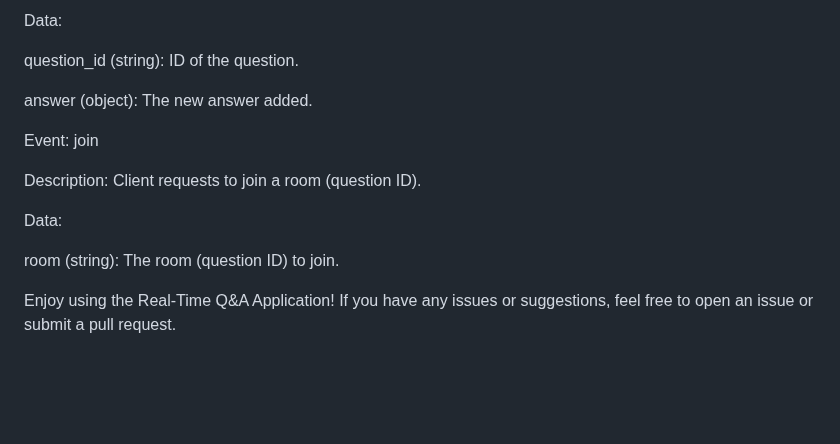
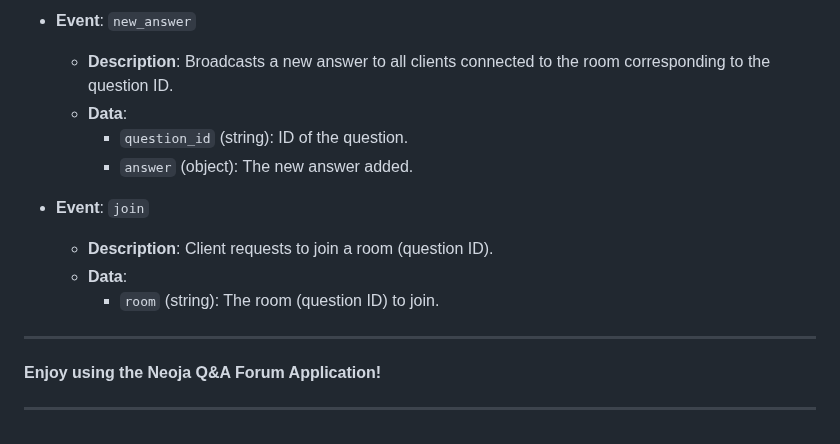
Before and after one commit to CohenRotem90/neoja_forum, a Markdown page: README.md, the part around one of its changes. GitHub-like rendering; blank space fills up the shorter version.

```diff
--- a/README.md
+++ b/README.md
@@ -210,16 +181,17 @@ Description: Broadcasts a new answer to all clients connected to the room corres
 
-Data:
+- **Event**: `new_answer`
+  - **Description**: Broadcasts a new answer to all clients connected to the room corresponding to the question ID.
+  - **Data**:
+    - `question_id` (string): ID of the question.
+    - `answer` (object): The new answer added.
 
-question_id (string): ID of the question.
+- **Event**: `join`
+  - **Description**: Client requests to join a room (question ID).
+  - **Data**:
+    - `room` (string): The room (question ID) to join.
 
-answer (object): The new answer added.
+---
 
-Event: join
+**Enjoy using the Neoja Q&A Forum Application!**
 
-Description: Client requests to join a room (question ID).
-
-Data:
-
-room (string): The room (question ID) to join.
-
-Enjoy using the Real-Time Q&A Application! If you have any issues or suggestions, feel free to open an issue or submit a pull request.
+---
```
Also changed, not shown: other parts of README.md (+118 -147 lines).
